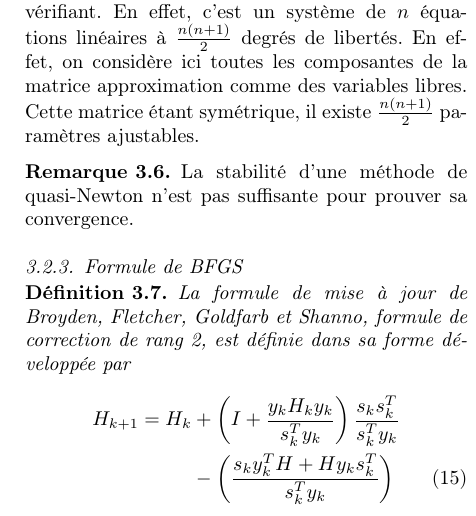
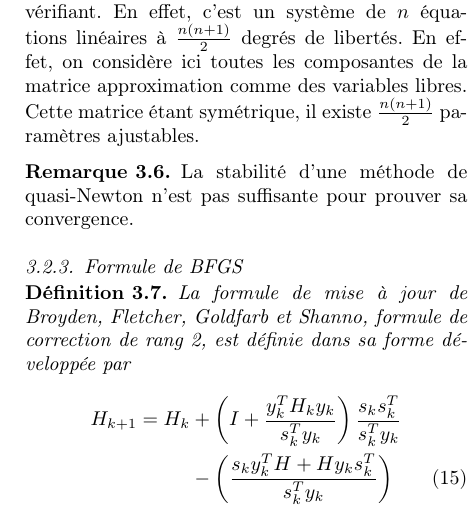
Before and after one commit to quachpas/ro04-projet-p20, a LaTeX paper (rapport.tex): part of one column of page 7 of 15, cut so that both start at the same text. Compiled offline with pdfLaTeX.

Commit message:
Typo forme développée BFGS

```diff
--- a/rapport.tex
+++ b/rapport.tex
@@ -428,7 +428,7 @@ La condition de quasi-Newton nous montre qu'il existe une infinité de matrices
 \begin{definition}
     La formule de mise à jour de Broyden, Fletcher, Goldfarb et Shanno, formule de correction de rang 2, est définie dans sa forme développée par
     \begin{align}
-        H_{k+1} = H_k & + \left(I + \frac{y_k H_k y_k}{s_k^T y_k}\right)\frac{s_k s_k^T}{s_k^T y_k}\nonumber \\
+        H_{k+1} = H_k & + \left(I + \frac{y_k^T H_k y_k}{s_k^T y_k}\right)\frac{s_k s_k^T}{s_k^T y_k}\nonumber \\
                       & -\left(\frac{s_k y_k^T H+ H y_k s_k^T}{s_k^T y_k}\right)
         \label{eq:bfgs-hk-developed}
     \end{align}
```
Also changed, not shown: rapport.tex (2 more changed lines).
